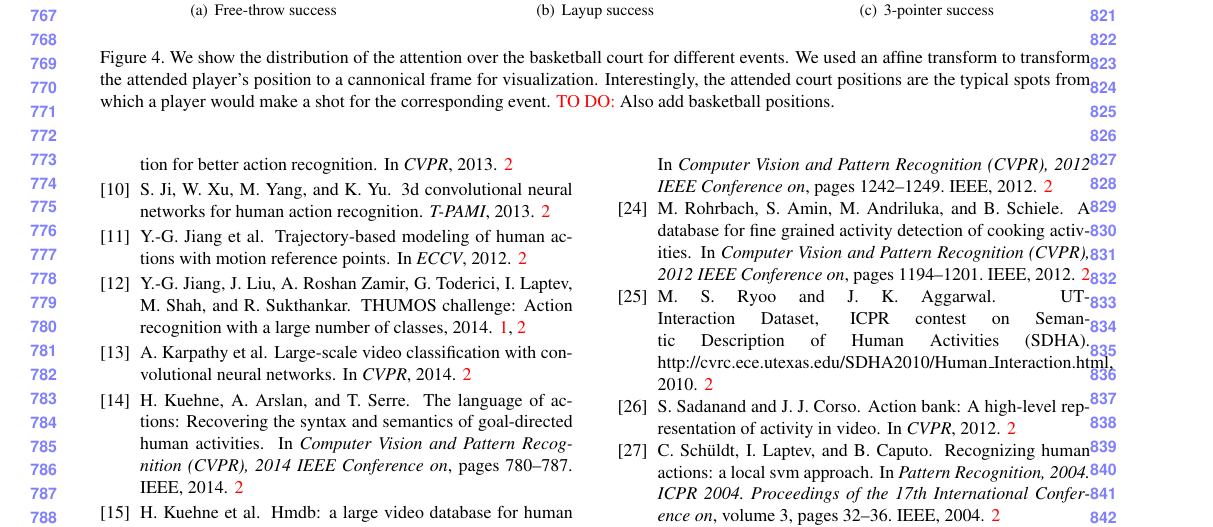
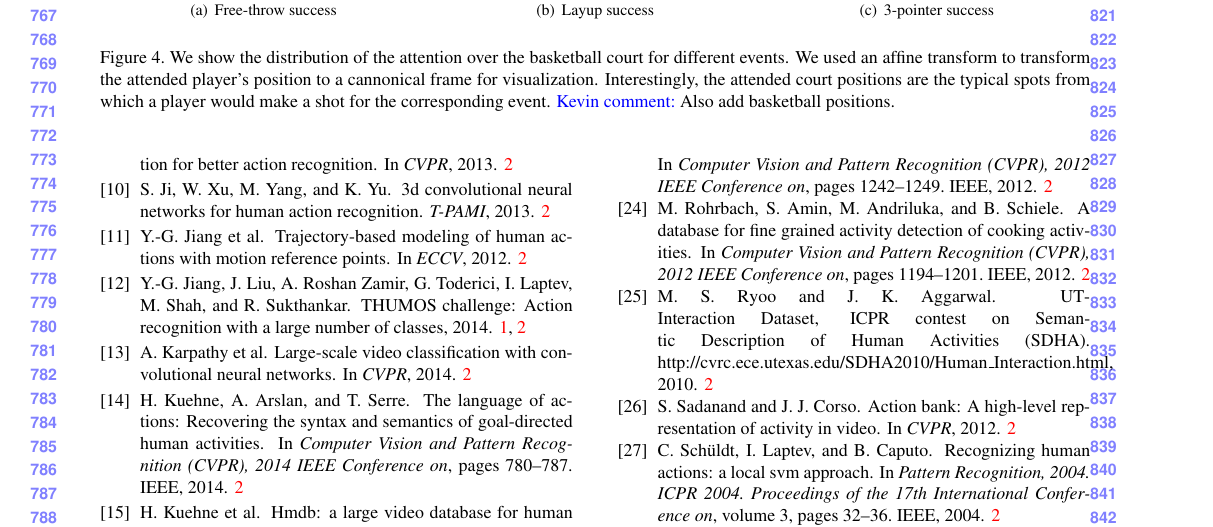
Before and after one commit to eevignesh/bball_attention_draft, a LaTeX paper (bball_attention_v1.tex, which reads command.tex): part of page 8 of 9, cut so that both start at the same text. Compiled offline with pdfLaTeX.

Commit message:
Comments

```diff
--- a/bball_attention_v1.tex
+++ b/bball_attention_v1.tex
@@ -613,7 +613,7 @@ line for free-throws and outside the 3-point ring for 3-pointers.
      attended player's position to a cannonical frame for visualization.
      Interestingly, the attended court positions are the typical spots from
      which a player would make a shot for the corresponding event.
-     \TODO{Also add basketball positions.}
+     \KEVIN{Also add basketball positions.}
    }
 \label{fig:att_heatmap}
 \end{figure*}
--- a/command.tex
+++ b/command.tex
@@ -4,6 +4,9 @@
 \def\thefootnote{\fnsymbol{footnote}}\footnote[#1]{#2}\endgroup}
 
 \newcommand{\TODO}{\textcolor{red}{TO DO:~}}
+\newcommand{\KEVIN}{\textcolor{blue}{Kevin comment:~}}
+\newcommand{\ALEX}{\textcolor{blue}{Alex comment:~}}
+\newcommand{\JOHN}{\textcolor{blue}{Alex comment:~}}
 
 \newcommand{\demi}{\myfrac{1}{2}}
 
```
